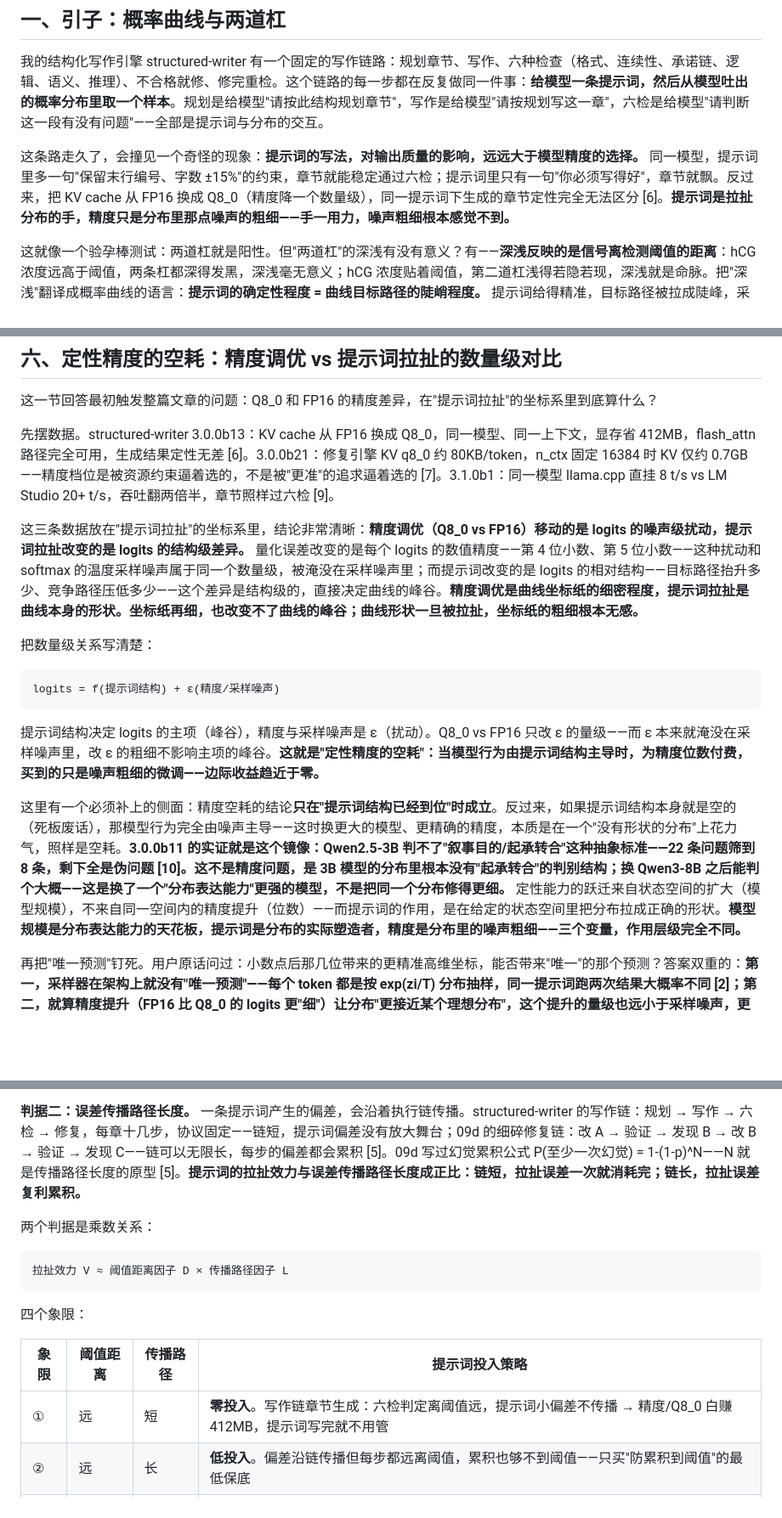
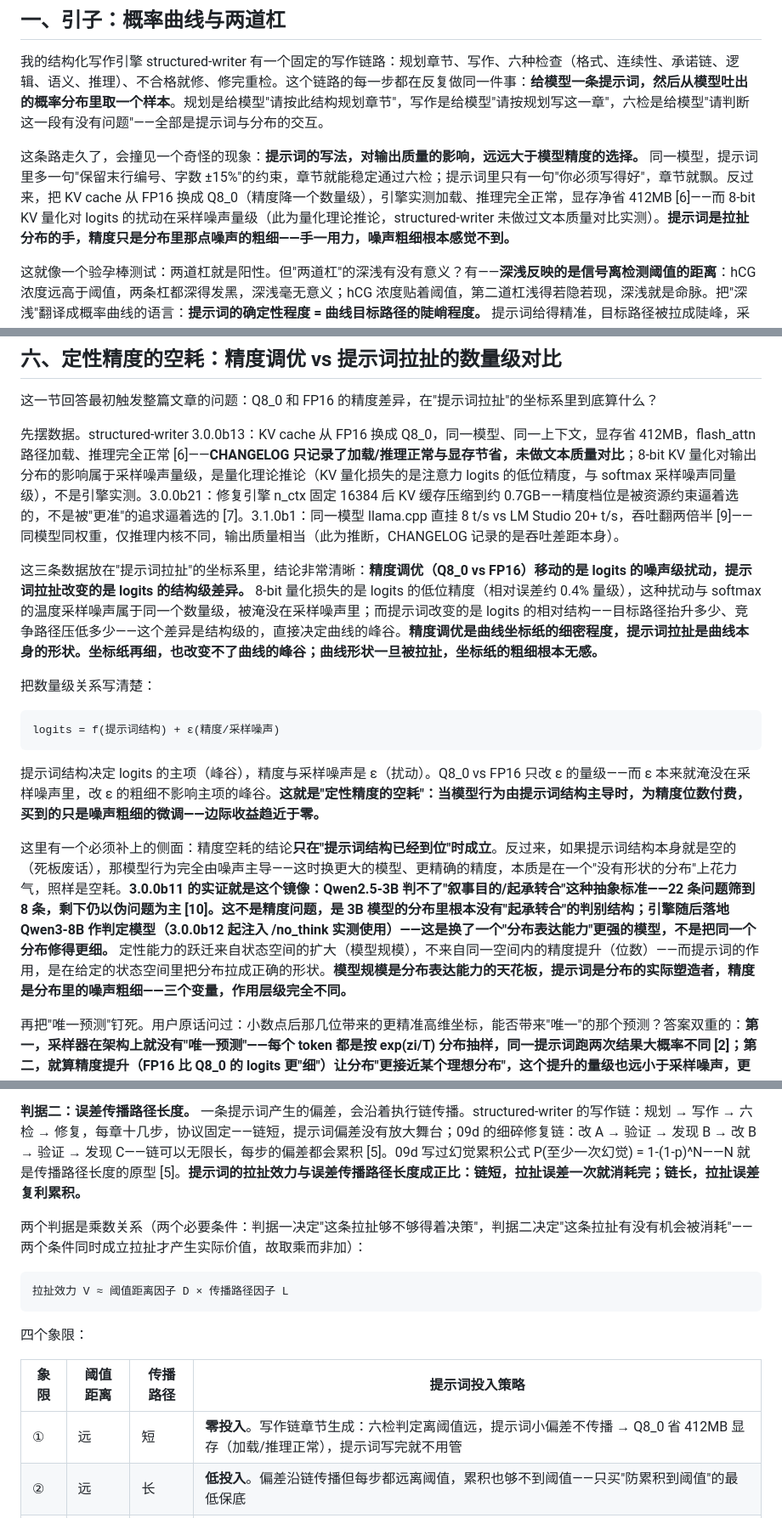
Before and after one commit to Ldxs001/Cogito_Scribit, a Markdown page: 09e_方法论体系构建的沉淀：提示词拉扯的边界——概率曲线的形状工程与定性精度的空耗.md, 3 parts joined by grey strips. Shown at 85% size. GitHub-like rendering; blank space fills up the shorter version.

Commit message:
docs: 09e 审核修正——3 处事实过度引申与实测/推论分离（b13 未做文本质量对比、3.1.0b1 吞吐非过六检、b11 8B 落地时间）+ softmax 语气词论证假设显式化（经验刻画非数学定理）+ 虚假精度/双判据表述软化

````diff
--- a/09e_方法论体系构建的沉淀：提示词拉扯的边界——概率曲线的形状工程与定性精度的空耗.md
+++ b/09e_方法论体系构建的沉淀：提示词拉扯的边界——概率曲线的形状工程与定性精度的空耗.md
@@ -17,7 +17,7 @@ See https://creativecommons.org/licenses/by-sa/4.0/ for details.
 
 我的结构化写作引擎 structured-writer 有一个固定的写作链路：规划章节、写作、六种检查（格式、连续性、承诺链、逻辑、语义、推理）、不合格就修、修完重检。这个链路的每一步都在反复做同一件事：**给模型一条提示词，然后从模型吐出的概率分布里取一个样本**。规划是给模型"请按此结构规划章节"，写作是给模型"请按规划写这一章"，六检是给模型"请判断这一段有没有问题"——全部是提示词与分布的交互。
 
-这条路走久了，会撞见一个奇怪的现象：**提示词的写法，对输出质量的影响，远远大于模型精度的选择。** 同一模型，提示词里多一句"保留末行编号、字数 ±15%"的约束，章节就能稳定通过六检；提示词里只有一句"你必须写得好"，章节就飘。反过来，把 KV cache 从 FP16 换成 Q8_0（精度降一个数量级），同一提示词下生成的章节定性完全无法区分 [6]。**提示词是拉扯分布的手，精度只是分布里那点噪声的粗细——手一用力，噪声粗细根本感觉不到。**
+这条路走久了，会撞见一个奇怪的现象：**提示词的写法，对输出质量的影响，远远大于模型精度的选择。** 同一模型，提示词里多一句"保留末行编号、字数 ±15%"的约束，章节就能稳定通过六检；提示词里只有一句"你必须写得好"，章节就飘。反过来，把 KV cache 从 FP16 换成 Q8_0（精度降一个数量级），引擎实测加载、推理完全正常，显存净省 412MB [6]——而 8-bit KV 量化对 logits 的扰动在采样噪声量级（此为量化理论推论，structured-writer 未做过文本质量对比实测）。**提示词是拉扯分布的手，精度只是分布里那点噪声的粗细——手一用力，噪声粗细根本感觉不到。**
 
 这就像一个验孕棒测试：两道杠就是阳性。但"两道杠"的深浅有没有意义？有——**深浅反映的是信号离检测阈值的距离**：hCG 浓度远高于阈值，两条杠都深得发黑，深浅毫无意义；hCG 浓度贴着阈值，第二道杠浅得若隐若现，深浅就是命脉。把"深浅"翻译成概率曲线的语言：**提示词的确定性程度 = 曲线目标路径的陡峭程度。** 提示词给得精准，目标路径被拉成陡峰，采样几乎必然落在峰顶——这就是"深杠"；提示词给得模糊，曲线平坦如原野，采样落在哪里全凭运气——这就是"浅杠"；而"你必须"这类语气词，只是在原野上加深了颜色，没有改变任何一座峰的形状。
 
@@ -158,9 +158,9 @@ structured-writer 的修复引擎就是形状工程的活样本。3.0.0b14 那
 
 这一节回答最初触发整篇文章的问题：Q8_0 和 FP16 的精度差异，在"提示词拉扯"的坐标系里到底算什么？
 
-先摆数据。structured-writer 3.0.0b13：KV cache 从 FP16 换成 Q8_0，同一模型、同一上下文，显存省 412MB，flash_attn 路径完全可用，生成结果定性无差 [6]。3.0.0b21：修复引擎 KV q8_0 约 80KB/token，n_ctx 固定 16384 时 KV 仅约 0.7GB——精度档位是被资源约束逼着选的，不是被"更准"的追求逼着选的 [7]。3.1.0b1：同一模型 llama.cpp 直挂 8 t/s vs LM Studio 20+ t/s，吞吐翻两倍半，章节照样过六检 [9]。
+先摆数据。structured-writer 3.0.0b13：KV cache 从 FP16 换成 Q8_0，同一模型、同一上下文，显存省 412MB，flash_attn 路径加载、推理完全正常 [6]——**CHANGELOG 只记录了加载/推理正常与显存节省，未做文本质量对比**；8-bit KV 量化对输出分布的影响属于采样噪声量级，是量化理论推论（KV 量化损失的是注意力 logits 的低位精度，与 softmax 采样噪声同量级），不是引擎实测。3.0.0b21：修复引擎 n_ctx 固定 16384 后 KV 缓存压缩到约 0.7GB——精度档位是被资源约束逼着选的，不是被"更准"的追求逼着选的 [7]。3.1.0b1：同一模型 llama.cpp 直挂 8 t/s vs LM Studio 20+ t/s，吞吐翻两倍半 [9]——同模型同权重，仅推理内核不同，输出质量相当（此为推断，CHANGELOG 记录的是吞吐差距本身）。
 
-这三条数据放在"提示词拉扯"的坐标系里，结论非常清晰：**精度调优（Q8_0 vs FP16）移动的是 logits 的噪声级扰动，提示词拉扯改变的是 logits 的结构级差异。** 量化误差改变的是每个 logits 的数值精度——第 4 位小数、第 5 位小数——这种扰动和 softmax 的温度采样噪声属于同一个数量级，被淹没在采样噪声里；而提示词改变的是 logits 的相对结构——目标路径抬升多少、竞争路径压低多少——这个差异是结构级的，直接决定曲线的峰谷。**精度调优是曲线坐标纸的细密程度，提示词拉扯是曲线本身的形状。坐标纸再细，也改变不了曲线的峰谷；曲线形状一旦被拉扯，坐标纸的粗细根本无感。**
+这三条数据放在"提示词拉扯"的坐标系里，结论非常清晰：**精度调优（Q8_0 vs FP16）移动的是 logits 的噪声级扰动，提示词拉扯改变的是 logits 的结构级差异。** 8-bit 量化损失的是 logits 的低位精度（相对误差约 0.4% 量级），这种扰动与 softmax 的温度采样噪声属于同一个数量级，被淹没在采样噪声里；而提示词改变的是 logits 的相对结构——目标路径抬升多少、竞争路径压低多少——这个差异是结构级的，直接决定曲线的峰谷。**精度调优是曲线坐标纸的细密程度，提示词拉扯是曲线本身的形状。坐标纸再细，也改变不了曲线的峰谷；曲线形状一旦被拉扯，坐标纸的粗细根本无感。**
 
 把数量级关系写清楚：
 
@@ -170,7 +170,7 @@ logits = f(提示词结构) + ε(精度/采样噪声)
 
 提示词结构决定 logits 的主项（峰谷），精度与采样噪声是 ε（扰动）。Q8_0 vs FP16 只改 ε 的量级——而 ε 本来就淹没在采样噪声里，改 ε 的粗细不影响主项的峰谷。**这就是"定性精度的空耗"：当模型行为由提示词结构主导时，为精度位数付费，买到的只是噪声粗细的微调——边际收益趋近于零。**
 
-这里有一个必须补上的侧面：精度空耗的结论**只在"提示词结构已经到位"时成立**。反过来，如果提示词结构本身就是空的（死板废话），那模型行为完全由噪声主导——这时换更大的模型、更精确的精度，本质是在一个"没有形状的分布"上花力气，照样是空耗。**3.0.0b11 的实证就是这个镜像：Qwen2.5-3B 判不了"叙事目的/起承转合"这种抽象标准——22 条问题筛到 8 条，剩下全是伪问题 [10]。这不是精度问题，是 3B 模型的分布里根本没有"起承转合"的判别结构；换 Qwen3-8B 之后能判个大概——这是换了一个"分布表达能力"更强的模型，不是把同一个分布修得更细。** 定性能力的跃迁来自状态空间的扩大（模型规模），不来自同一空间内的精度提升（位数）——而提示词的作用，是在给定的状态空间里把分布拉成正确的形状。**模型规模是分布表达能力的天花板，提示词是分布的实际塑造者，精度是分布里的噪声粗细——三个变量，作用层级完全不同。**
+这里有一个必须补上的侧面：精度空耗的结论**只在"提示词结构已经到位"时成立**。反过来，如果提示词结构本身就是空的（死板废话），那模型行为完全由噪声主导——这时换更大的模型、更精确的精度，本质是在一个"没有形状的分布"上花力气，照样是空耗。**3.0.0b11 的实证就是这个镜像：Qwen2.5-3B 判不了"叙事目的/起承转合"这种抽象标准——22 条问题筛到 8 条，剩下仍以伪问题为主 [10]。这不是精度问题，是 3B 模型的分布里根本没有"起承转合"的判别结构；引擎随后落地 Qwen3-8B 作判定模型（3.0.0b12 起注入 /no_think 实测使用）——这是换了一个"分布表达能力"更强的模型，不是把同一个分布修得更细。** 定性能力的跃迁来自状态空间的扩大（模型规模），不来自同一空间内的精度提升（位数）——而提示词的作用，是在给定的状态空间里把分布拉成正确的形状。**模型规模是分布表达能力的天花板，提示词是分布的实际塑造者，精度是分布里的噪声粗细——三个变量，作用层级完全不同。**
 
 再把"唯一预测"钉死。用户原话问过：小数点后那几位带来的更精准高维坐标，能否带来"唯一"的那个预测？答案双重的：**第一，采样器在架构上就没有"唯一预测"——每个 token 都是按 exp(zi/T) 分布抽样，同一提示词跑两次结果大概率不同 [2]；第二，就算精度提升（FP16 比 Q8_0 的 logits 更"细"）让分布"更接近某个理想分布"，这个提升的量级也远小于采样噪声，更远小于提示词结构调整的量级。** 追求"唯一预测"是一个范畴错误：采样器的世界没有唯一解，精度投入的上下限都是采样噪声——**提示词拉扯才是唯一能大规模改变输出的杠杆，而它改变的不是"唯一"，是"概率集中在哪"。**
 
@@ -182,7 +182,7 @@ logits = f(提示词结构) + ε(精度/采样噪声)
 
 **判据二：误差传播路径长度。** 一条提示词产生的偏差，会沿着执行链传播。structured-writer 的写作链：规划 → 写作 → 六检 → 修复，每章十几步，协议固定——链短，提示词偏差没有放大舞台；09d 的细碎修复链：改 A → 验证 → 发现 B → 改 B → 验证 → 发现 C——链可以无限长，每步的偏差都会累积 [5]。09d 写过幻觉累积公式 P(至少一次幻觉) = 1-(1-p)^N——N 就是传播路径长度的原型 [5]。**提示词的拉扯效力与误差传播路径长度成正比：链短，拉扯误差一次就消耗完；链长，拉扯误差复利累积。**
 
-两个判据是乘数关系：
+两个判据是乘数关系（两个必要条件：判据一决定"这条拉扯够不够得着决策"，判据二决定"这条拉扯有没有机会被消耗"——两个条件同时成立拉扯才产生实际价值，故取乘而非加）：
 
 ```
 拉扯效力 V ≈ 阈值距离因子 D × 传播路径因子 L
@@ -192,7 +192,7 @@ logits = f(提示词结构) + ε(精度/采样噪声)
 
 | 象限 | 阈值距离 | 传播路径 | 提示词投入策略 |
 |------|---------|---------|-------------|
-| ① | 远 | 短 | **零投入**。写作链章节生成：六检判定离阈值远，提示词小偏差不传播 → 精度/Q8_0 白赚 412MB，提示词写完就不用管 |
+| ① | 远 | 短 | **零投入**。写作链章节生成：六检判定离阈值远，提示词小偏差不传播 → Q8_0 省 412MB 显存（加载/推理正常），提示词写完就不用管 |
 | ② | 远 | 长 | **低投入**。偏差沿链传播但每步都远离阈值，累积也够不到阈值——只买"防累积到阈值"的最低保底 |
 | ③ | 近 | 短 | **中投入**。贴阈值但链短，一次判定定生死——提示词必须把边界划清（b11：3B 判不了就换 8B，是换判别结构不是换精度） |
 | ④ | 近 | 长 | **高投入**。贴阈值且误差复利——每一步的提示词都在救后面的命，逐字打磨，不留余地 |
````
Also changed, not shown: other parts of 09e_方法论体系构建的沉淀：提示词拉扯的边界——概率曲线的形状工程与定性精度的空耗.md (+7 -7 lines).
